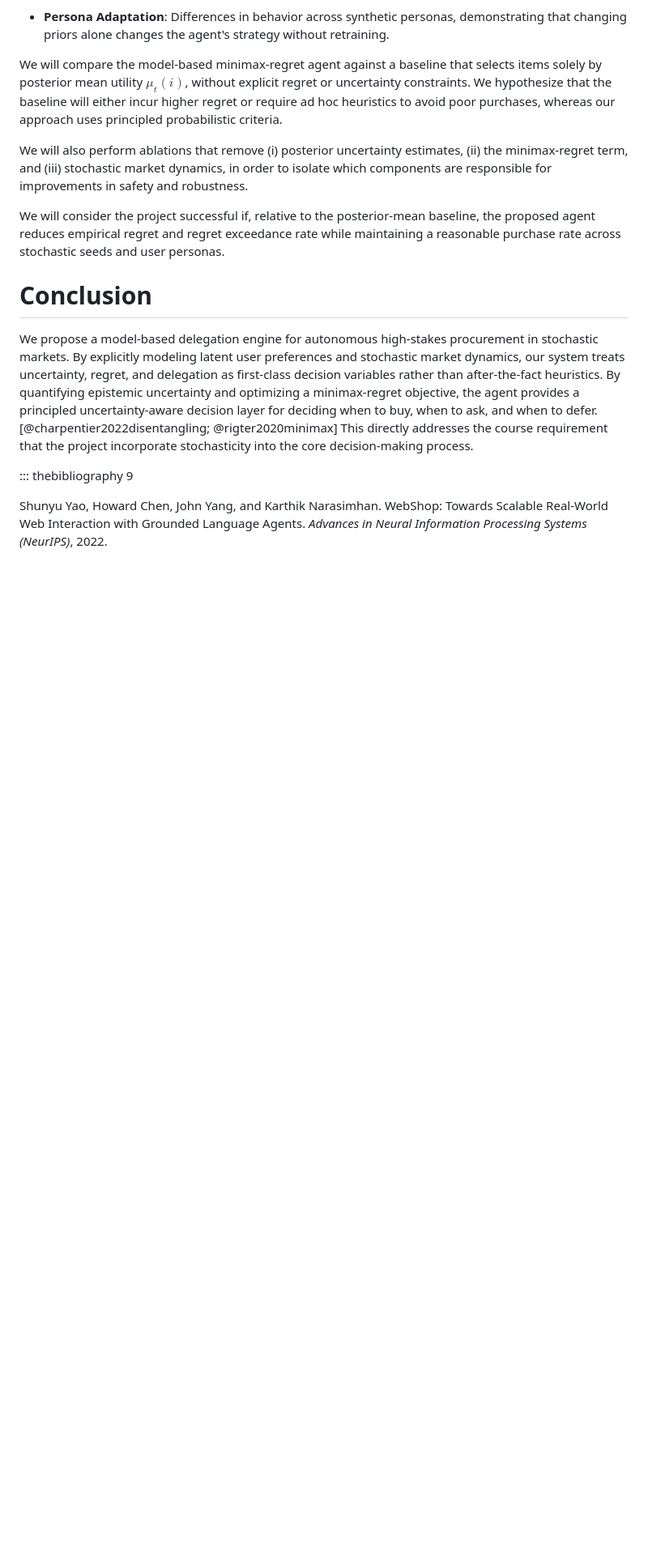
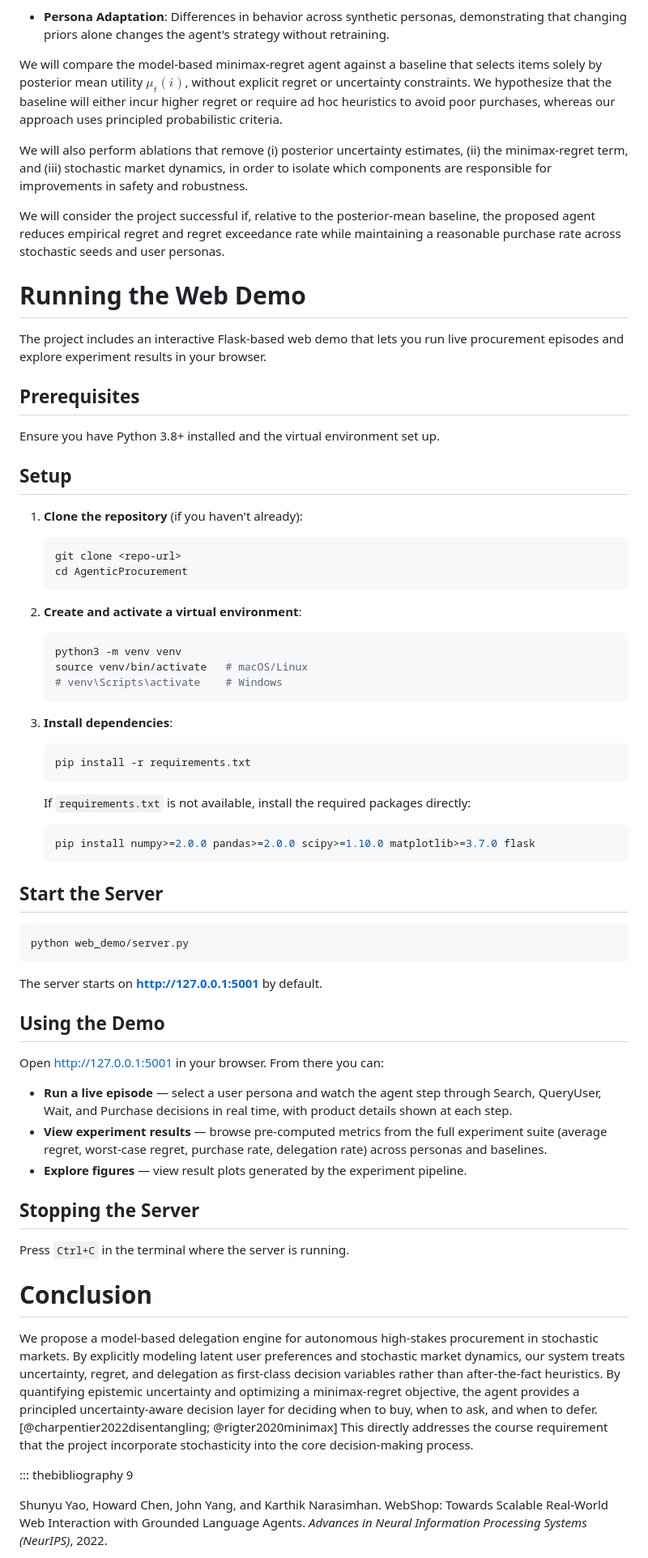
Before and after one commit to darshgarg7/AgenticProcurement, a Markdown page: README.md, the part around the change. Shown at 81% size. Rendered like a GitHub page; blank space fills up the shorter version.

Commit message:
Add web demo setup instructions to README

````diff
--- a/README.md
+++ b/README.md
@@ -465,6 +465,70 @@ posterior-mean baseline, the proposed agent reduces empirical regret and
 regret exceedance rate while maintaining a reasonable purchase rate
 across stochastic seeds and user personas.
 
+# Running the Web Demo
+
+The project includes an interactive Flask-based web demo that lets you
+run live procurement episodes and explore experiment results in your
+browser.
+
+## Prerequisites
+
+Ensure you have Python 3.8+ installed and the virtual environment set up.
+
+## Setup
+
+1. **Clone the repository** (if you haven't already):
+
+   ```bash
+   git clone <repo-url>
+   cd AgenticProcurement
+   ```
+
+2. **Create and activate a virtual environment**:
+
+   ```bash
+   python3 -m venv venv
+   source venv/bin/activate   # macOS/Linux
+   # venv\Scripts\activate    # Windows
+   ```
+
+3. **Install dependencies**:
+
+   ```bash
+   pip install -r requirements.txt
+   ```
+
+   If `requirements.txt` is not available, install the required packages directly:
+
+   ```bash
+   pip install numpy>=2.0.0 pandas>=2.0.0 scipy>=1.10.0 matplotlib>=3.7.0 flask
+   ```
+
+## Start the Server
+
+```bash
+python web_demo/server.py
+```
+
+The server starts on **http://127.0.0.1:5001** by default.
+
+## Using the Demo
+
+Open [http://127.0.0.1:5001](http://127.0.0.1:5001) in your browser. From there you can:
+
+- **Run a live episode** — select a user persona and watch the agent
+  step through Search, QueryUser, Wait, and Purchase decisions in real
+  time, with product details shown at each step.
+- **View experiment results** — browse pre-computed metrics from the
+  full experiment suite (average regret, worst-case regret, purchase
+  rate, delegation rate) across personas and baselines.
+- **Explore figures** — view result plots generated by the experiment
+  pipeline.
+
+## Stopping the Server
+
+Press `Ctrl+C` in the terminal where the server is running.
+
 # Conclusion
 
 We propose a model-based delegation engine for autonomous high-stakes
````
